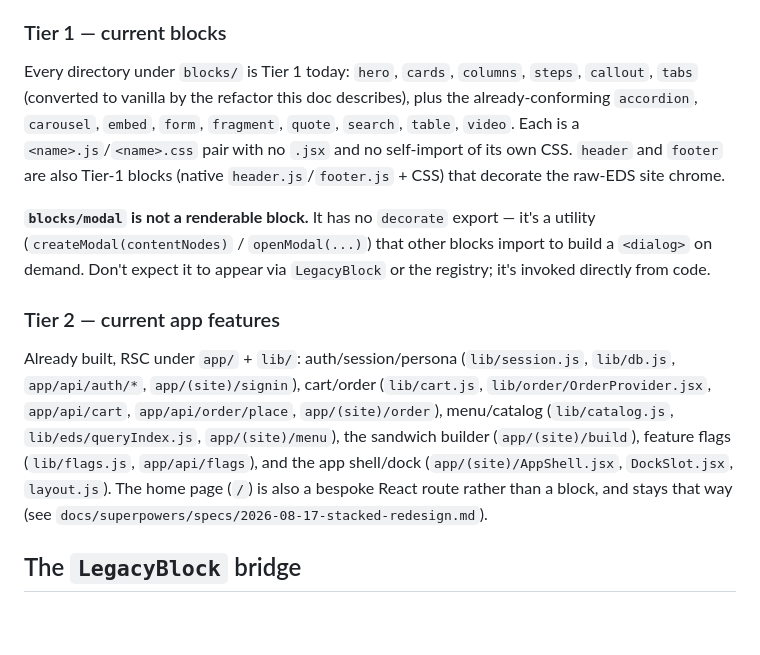
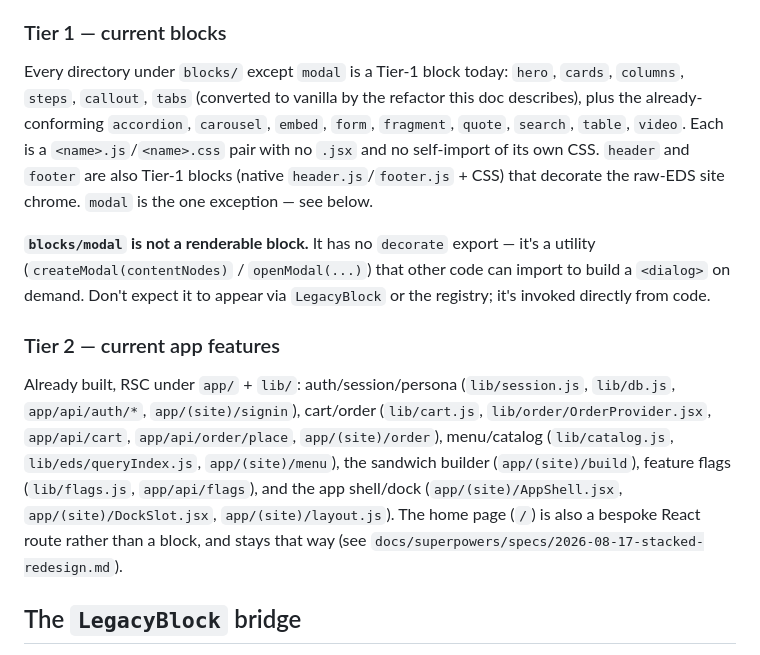
Before and after one commit to AdobeDevXSC/next-eds, a Markdown page: docs/architecture/blocks-and-rsc.md, the part around the change. Rendered like a GitHub page; blank space fills up the shorter version.

Commit message:
docs: fix blocks-and-rsc tier/modal wording
Fix a self-contradiction (blocks/modal is a directory under blocks/ but
is not Tier-1) and two accuracy nits: qualify Tier-2 sibling paths with
the app/(site)/ prefix, and stop asserting current importers of
createModal/openModal (a repo-wide grep finds none today).

Co-Authored-By: Claude Opus 4.8 <noreply@anthropic.com>

```diff
--- a/docs/architecture/blocks-and-rsc.md
+++ b/docs/architecture/blocks-and-rsc.md
@@ -46,14 +46,15 @@ the design spec for why.
 
 ### Tier 1 — current blocks
 
-Every directory under `blocks/` is Tier 1 today: `hero`, `cards`, `columns`, `steps`, `callout`,
-`tabs` (converted to vanilla by the refactor this doc describes), plus the already-conforming
-`accordion`, `carousel`, `embed`, `form`, `fragment`, `quote`, `search`, `table`, `video`. Each is a
-`<name>.js`/`<name>.css` pair with no `.jsx` and no self-import of its own CSS. `header` and `footer`
-are also Tier-1 blocks (native `header.js`/`footer.js` + CSS) that decorate the raw-EDS site chrome.
+Every directory under `blocks/` except `modal` is a Tier-1 block today: `hero`, `cards`, `columns`,
+`steps`, `callout`, `tabs` (converted to vanilla by the refactor this doc describes), plus the
+already-conforming `accordion`, `carousel`, `embed`, `form`, `fragment`, `quote`, `search`, `table`,
+`video`. Each is a `<name>.js`/`<name>.css` pair with no `.jsx` and no self-import of its own CSS.
+`header` and `footer` are also Tier-1 blocks (native `header.js`/`footer.js` + CSS) that decorate the
+raw-EDS site chrome. `modal` is the one exception — see below.
 
 **`blocks/modal` is not a renderable block.** It has no `decorate` export — it's a utility
-(`createModal(contentNodes)` / `openModal(...)`) that other blocks import to build a `<dialog>` on
+(`createModal(contentNodes)` / `openModal(...)`) that other code can import to build a `<dialog>` on
 demand. Don't expect it to appear via `LegacyBlock` or the registry; it's invoked directly from code.
 
 ### Tier 2 — current app features
@@ -63,8 +64,9 @@ Already built, RSC under `app/` + `lib/`: auth/session/persona (`lib/session.js`
 `app/api/cart`, `app/api/order/place`, `app/(site)/order`), menu/catalog (`lib/catalog.js`,
 `lib/eds/queryIndex.js`, `app/(site)/menu`), the sandwich builder (`app/(site)/build`), feature flags
 (`lib/flags.js`, `app/api/flags`), and the app shell/dock (`app/(site)/AppShell.jsx`,
-`DockSlot.jsx`, `layout.js`). The home page (`/`) is also a bespoke React route rather than a block,
-and stays that way (see `docs/superpowers/specs/2026-08-17-stacked-redesign.md`).
+`app/(site)/DockSlot.jsx`, `app/(site)/layout.js`). The home page (`/`) is also a bespoke React
+route rather than a block, and stays that way (see
+`docs/superpowers/specs/2026-08-17-stacked-redesign.md`).
 
 ## The `LegacyBlock` bridge
 
```
